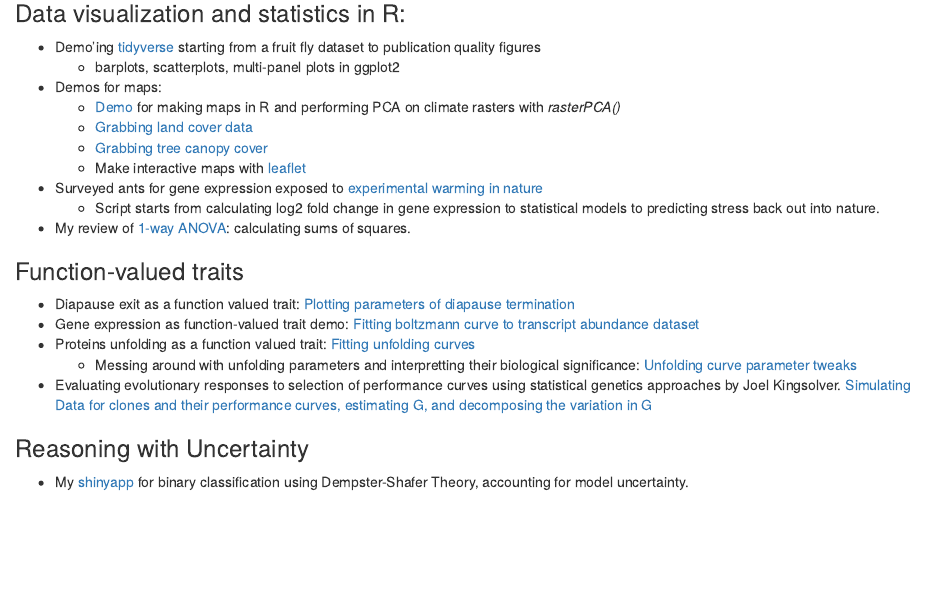
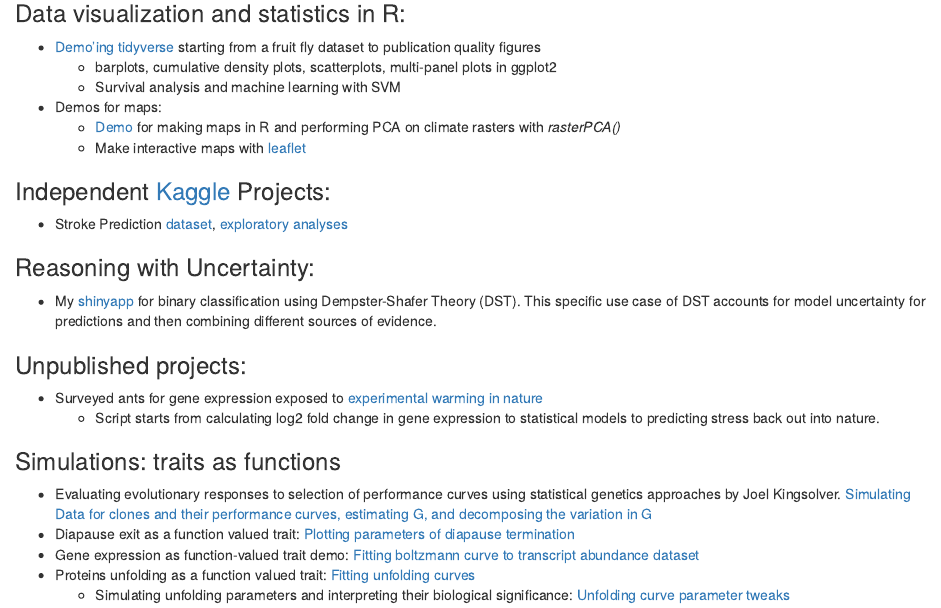
Before and after one commit to adnguyen/adnguyen.github.io, an R Markdown document (demos/index.Rmd): the page in a window 1100 px wide, from 250 px down. Rendered offline with R 4.5, knitr and Pandoc, with nearby package versions; drawn as R Markdown's standard HTML page in place of the format the file asks for.

Commit message:
updating

```diff
--- a/demos/index.Rmd
+++ b/demos/index.Rmd
@@ -16,33 +16,42 @@ This page demos codes that I've worked on over the years. I enjoy learning diffe
 
 I hope this page will serve as a useful reference! Across all scripts, I show the libraries I've loaded and output the sessioninfo to facilitate reproducibility.
 
+
+
 ### Data visualization and statistics in R:
 
-* Demo'ing [tidyverse](ggplot.html) starting from a fruit fly dataset to publication quality figures
-  * barplots, scatterplots, multi-panel plots in ggplot2
+* [Demo'ing tidyverse](ggplot.html) starting from a fruit fly dataset to publication quality figures
+  * barplots, cumulative density plots, scatterplots, multi-panel plots in ggplot2
+  * Survival analysis and machine learning with SVM
 
 * Demos for maps:
     * [Demo](RasterPCA_demo.html) for making maps in R and performing PCA on climate rasters with *rasterPCA()*
-    * [Grabbing land cover data](20160219_grabbing_land_cover_data.html)
-    * [Grabbing tree canopy cover](2017-03-06_tree_cover.html)
     * Make interactive maps with [leaflet](Leaflet_code.html)
+
+### Independent [Kaggle](https://www.kaggle.com/) Projects:
+* Stroke Prediction [dataset](https://www.kaggle.com/datasets/fedesoriano/stroke-prediction-dataset?resource=download), [exploratory analyses](stroke.pdf)
+
+
+### Reasoning with Uncertainty:
+
+* My [shinyapp](https://antdrewdnguyen.shinyapps.io/dempster_shafer/) for binary classification using Dempster-Shafer Theory (DST). This specific use case of DST accounts for model uncertainty for predictions and then combining different sources of evidence.
+
+
+### Unpublished projects:
 
 * Surveyed ants for gene expression exposed to [experimental warming in nature](20170508_stressed_ants_report_forSHC_NJG.html)
     * Script starts from calculating log2 fold change in gene expression to statistical models to predicting stress back out into nature.
 
-* My review of [1-way ANOVA](20170601_ANOVA_vignette.html): calculating sums of squares.
 
-### Function-valued traits
+### Simulations: traits as functions
 
+* Evaluating evolutionary responses to selection of performance curves using statistical genetics approaches by Joel Kingsolver. [Simulating Data for clones and their performance curves, estimating G, and decomposing the variation in G](2018-01-10_simulate_perf_curves.html)
 * Diapause exit as a function valued trait: [Plotting parameters of diapause termination](2018-01-10_phases_of_diapause_exit.html)
 * Gene expression as function-valued trait demo: [Fitting boltzmann curve to transcript abundance dataset](Function_valued_traits.html)
 * Proteins unfolding as a function valued trait: [Fitting unfolding curves](20170411_prelim_analyses_pog_aph_proteomics.html)
-    * Messing around with unfolding parameters and interpretting their biological significance: [Unfolding curve parameter tweaks](2020-03-12_unfolding_curves.html)
-* Evaluating evolutionary responses to selection of performance curves using statistical genetics approaches by Joel Kingsolver. [Simulating Data for clones and their performance curves, estimating G, and decomposing the variation in G](2018-01-10_simulate_perf_curves.html)
+    * Simulating unfolding parameters and interpreting their biological significance: [Unfolding curve parameter tweaks](2020-03-12_unfolding_curves.html)
 
-### Reasoning with Uncertainty
 
-* My [shinyapp](https://antdrewdnguyen.shinyapps.io/dempster_shafer/) for binary classification using Dempster-Shafer Theory, accounting for model uncertainty.
 
 
 
```
Also changed, not shown: demos/20170601_ANOVA_vignette.Rmd (+1 -1 lines), demos/2018-01-10_simulate_perf_curves.Rmd (+7 -3 lines), demos/stroke.Rmd (added, +23 -0 lines), demos/2018-01-10_simulate_perf_curves.html, demos/2018-01-10_simulate_perf_curves_files/figure-latex/gaussian curve construction-1.pdf (added), demos/2018-01-10_simulate_perf_curves_files/figure-latex/gen-spec variation figure-1.pdf (added), demos/2018-01-10_simulate_perf_curves_files/figure-latex/horizontal variation figure-1.pdf (added), demos/2018-01-10_simulate_perf_curves_files/figure-latex/pca decomp gen speci-1.pdf (added), demos/2018-01-10_simulate_perf_curves_files/figure-latex/unnamed-chunk-5-1.pdf (added), demos/2018-01-10_simulate_perf_curves_files/figure-latex/unnamed-chunk-7-1.pdf (added), demos/2018-01-10_simulate_perf_curves_files/figure-latex/unnamed-chunk-8-1.pdf (added), demos/2018-01-10_simulate_perf_curves_files/figure-latex/vertical variation-1.pdf (added), demos/index.html, demos/stroke.pdf (added).
